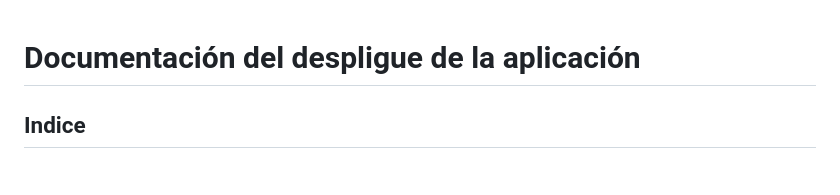
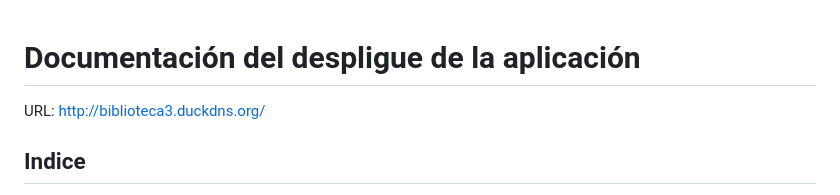
Before and after one commit to ImAle/Biblioteca, a Markdown page: README.md, the part around the change. GitHub-like rendering.

Commit message:
url de la aplicación

```diff
--- a/README.md
+++ b/README.md
@@ -1,6 +1,6 @@
 # Documentación del despligue de la aplicación
 
-
+URL: http://biblioteca3.duckdns.org/
 ## Indice
 
 1. [Introducción](#id1)<br>
```
